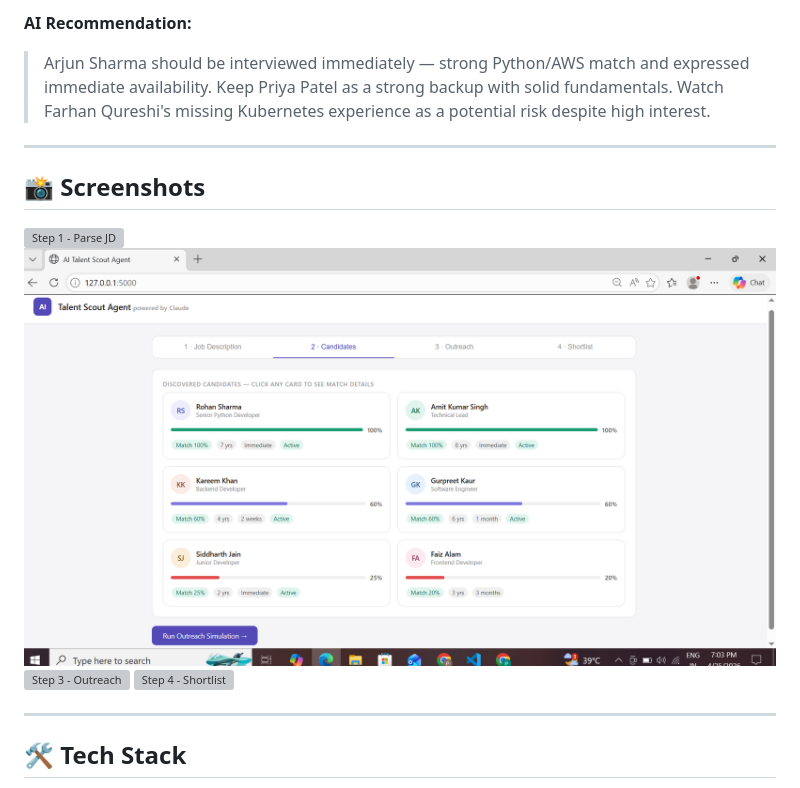
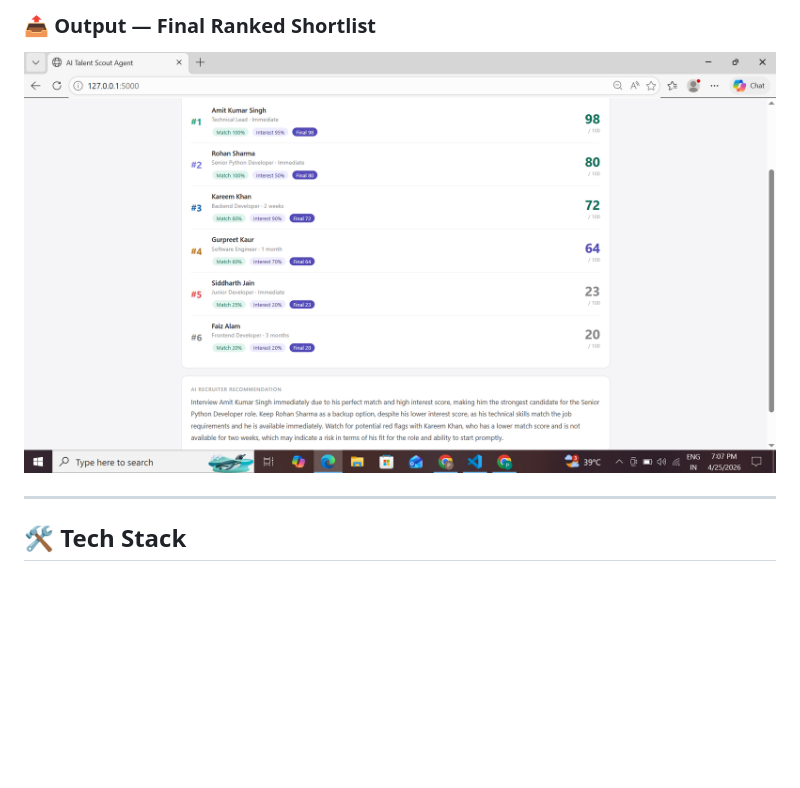
Before and after one commit to Pooja389/ai-talent-scout, a Markdown page: README.md, the part around one of its changes. GitHub-like rendering; blank space fills up the shorter version; grey boxes are pictures that could not be loaded.

```diff
--- a/README.md
+++ b/README.md
@@ -90,15 +80,6 @@ Nice to have: Kafka, Terraform, fintech experience. Remote-first, immediate join
 
-**AI Recommendation:**
-> Arjun Sharma should be interviewed immediately — strong Python/AWS match and expressed immediate availability. Keep Priya Patel as a strong backup with solid fundamentals. Watch Farhan Qureshi's missing Kubernetes experience as a potential risk despite high interest.
-
----
-
-## 📸 Screenshots
-
-![Step 1 - Parse JD](screenshots/parse.png)
-![Step 2 - Candidates](screenshots/candidates.png)
-![Step 3 - Outreach](screenshots/outreach.png)
-![Step 4 - Shortlist](screenshots/shortlist.png)
+### 📤 Output — Final Ranked Shortlist
+![Step 4 - Shortlist](screenshots/candidates_ranking.png)
 
 ---
 
```
Also changed, not shown: other parts of README.md (+8 -18 lines).
